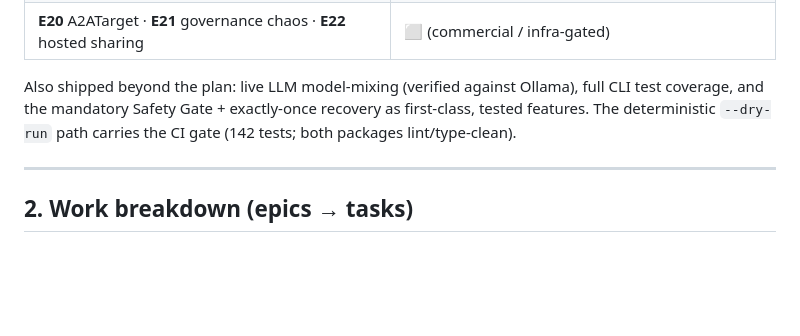
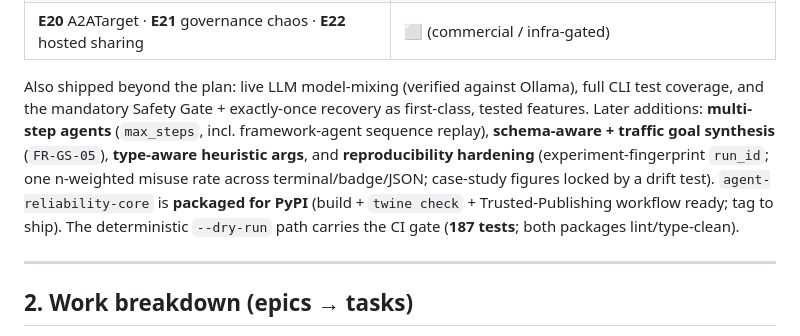
Before and after one commit to swarmproof/stampede, a Markdown page: docs/DELIVERY-PLAN.md, the part around one of its changes. Rendered like a GitHub page; blank space fills up the shorter version.

```diff
--- a/docs/DELIVERY-PLAN.md
+++ b/docs/DELIVERY-PLAN.md
@@ -40,7 +40,7 @@ Legend: ✅ shipped & tested · 🚧 partial / scaffolded · ⬜ not started. Se
 | **E18** mockworld deep integration (`mockworldTarget`, `FR-TA-07`) | ✅ in-process mockworld Engine as a one-flag `type: mockworld` target, deterministic `reset(seed)` (`stampede[mockworld]`) |
 | **E20** A2ATarget · **E21** governance chaos · **E22** hosted sharing | ⬜ (commercial / infra-gated) |
 
-Also shipped beyond the plan: live LLM model-mixing (verified against Ollama), full CLI test coverage, and the mandatory Safety Gate + exactly-once recovery as first-class, tested features. The deterministic `--dry-run` path carries the CI gate (142 tests; both packages lint/type-clean).
+Also shipped beyond the plan: live LLM model-mixing (verified against Ollama), full CLI test coverage, and the mandatory Safety Gate + exactly-once recovery as first-class, tested features. Later additions: **multi-step agents** (`max_steps`, incl. framework-agent sequence replay), **schema-aware + traffic goal synthesis** (`FR-GS-05`), **type-aware heuristic args**, and **reproducibility hardening** (experiment-fingerprint `run_id`; one n-weighted misuse rate across terminal/badge/JSON; case-study figures locked by a drift test). `agent-reliability-core` is **packaged for PyPI** (build + `twine check` + Trusted-Publishing workflow ready; tag to ship). The deterministic `--dry-run` path carries the CI gate (**187 tests**; both packages lint/type-clean).
 
 ---
 
```
Also changed, not shown: other parts of docs/DELIVERY-PLAN.md (+1 -1 lines), ROADMAP.md (+28 -5 lines).
